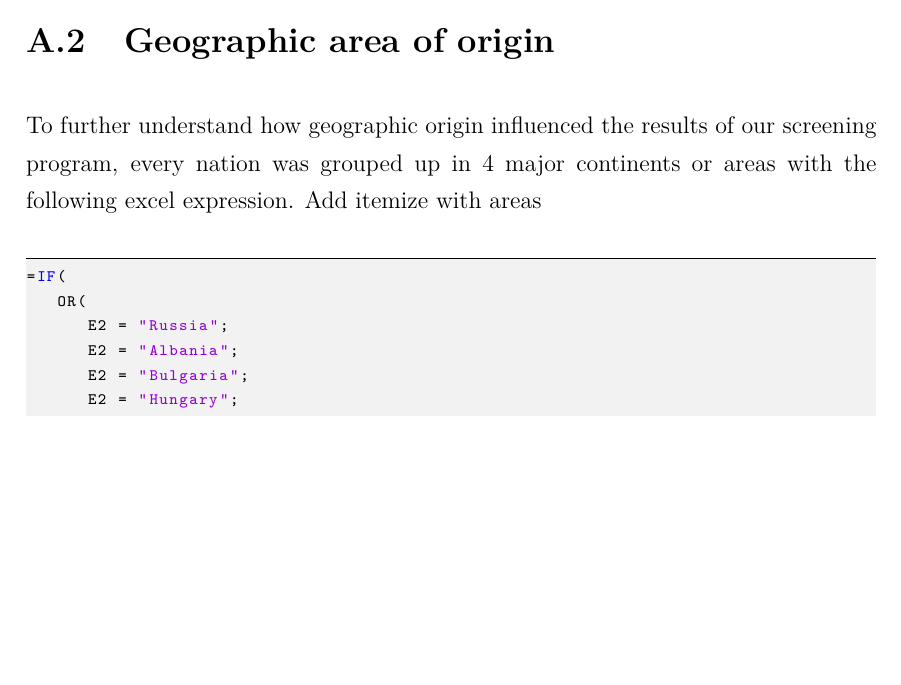
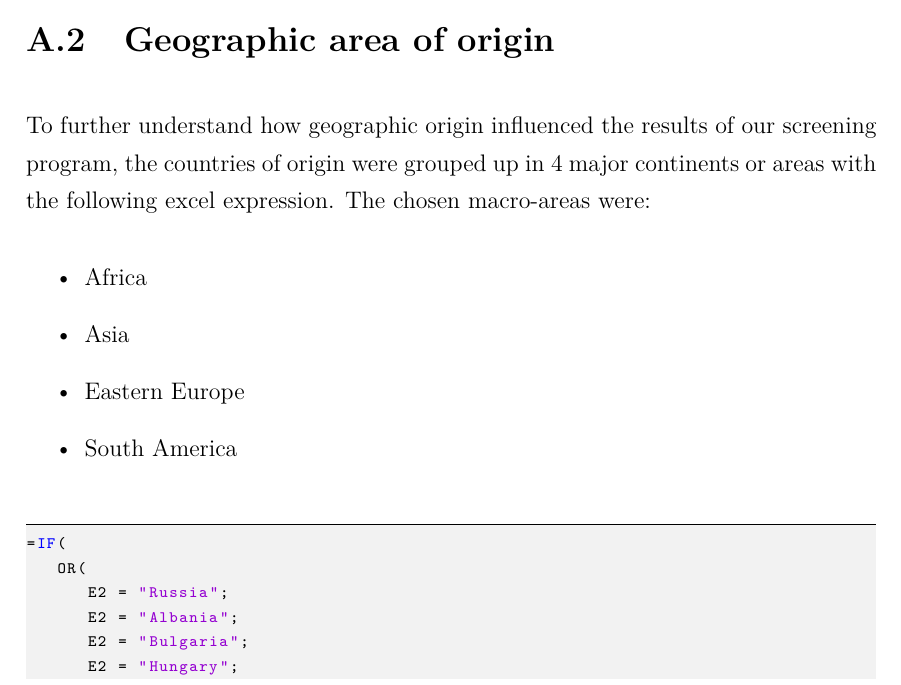
Before and after one commit to MangaUchiha/Tesi, a LaTeX thesis (main.tex, which reads appendices/Appendix.tex): part of page 43 of 55, cut so that both start at the same text, the shorter picture padded with empty space. Compiled offline with pdfLaTeX.

Commit message:
Added itemize

```diff
--- a/appendices/Appendix.tex
+++ b/appendices/Appendix.tex
@@ -65,8 +65,13 @@ The \texttt{ROUNDOWN} function was implemented in order to avoid overestimating
 \end{minipage}
 
 \section{Geographic area of origin}\label{sec:geographicarea}
-To further understand how geographic origin influenced the results of our screening program, every nation was grouped up in 4 major continents or areas with the following excel expression.
-Add itemize with areas %TODO
+To further understand how geographic origin influenced the results of our screening program, the countries of origin were grouped up in 4 major continents or areas with the following excel expression. The chosen macro-areas were:
+\begin{itemize}
+    \item Africa
+    \item Asia
+    \item Eastern Europe
+    \item South America
+\end{itemize}
 
 % Excel equation of nationality
 % No minipage so it can page break
```
Also changed, not shown: main.pdf, 4 other files.
